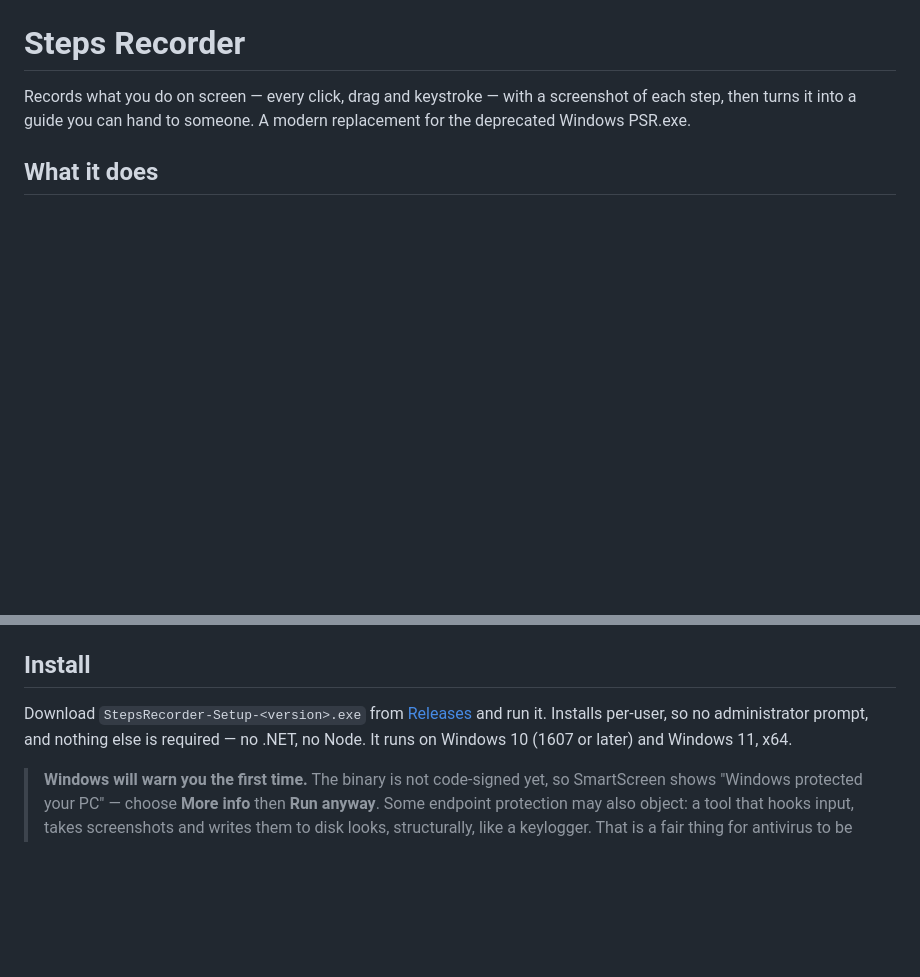
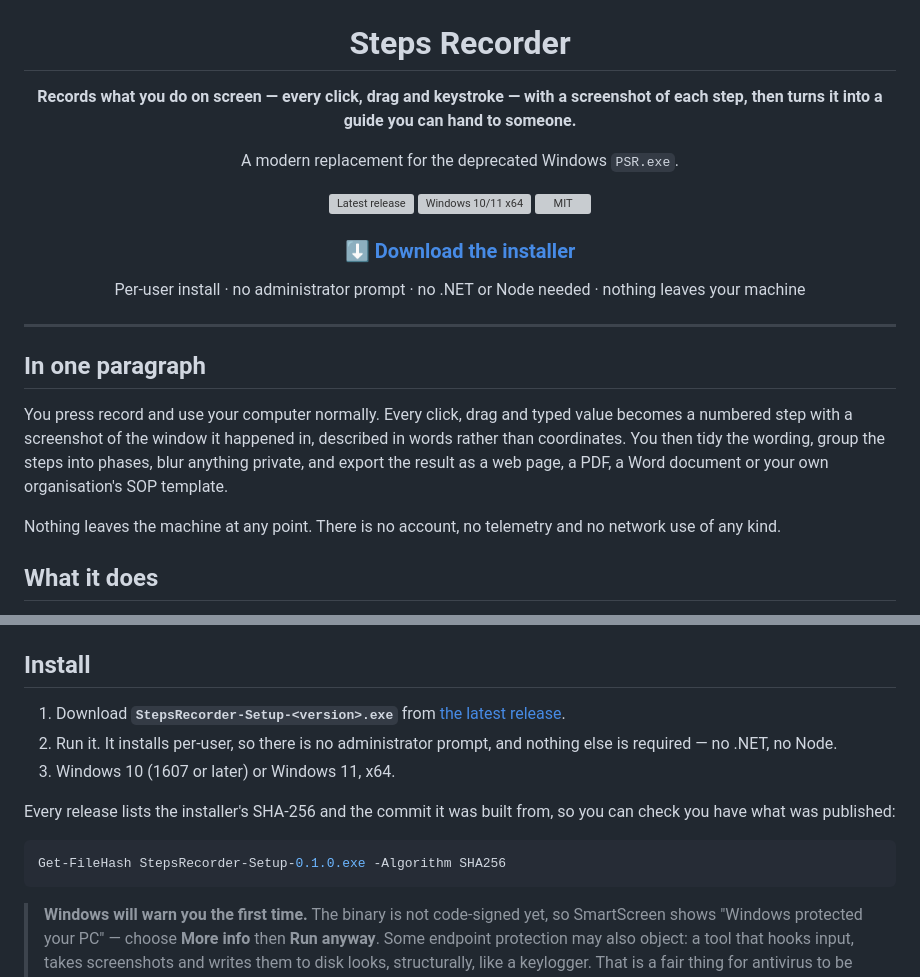
Before and after one commit to Bunbob41/BetterStepsRecorder, a Markdown page: README.md, 2 parts joined by grey strips. Rendered like a GitHub page; blank space fills up the shorter version; grey boxes are pictures that could not be loaded.

Commit message:
Give the README a front page somebody can download from
The download link was three screens down, under a feature list and a
paragraph about DPI. Somebody who has already decided should not have to
read the pitch to find the button.

Icon, one-line description, release/platform/licence badges and a download
link above the fold; a plain-English paragraph saying what the thing does
before the list of what it does well; and Install rewritten as three steps
with the command for checking the download against the hash the release
publishes.

Co-Authored-By: Claude Opus 5 <noreply@anthropic.com>

````diff
--- a/README.md
+++ b/README.md
@@ -1,8 +5,33 @@
 # Steps Recorder
 
-Records what you do on screen — every click, drag and keystroke — with a
-screenshot of each step, then turns it into a guide you can hand to someone.
-A modern replacement for the deprecated Windows PSR.exe.
+**Records what you do on screen — every click, drag and keystroke — with a
+screenshot of each step, then turns it into a guide you can hand to someone.**
+
+A modern replacement for the deprecated Windows `PSR.exe`.
+
+[![Latest release](https://img.shields.io/github/v/release/Bunbob41/BetterStepsRecorder?label=download&style=for-the-badge)](https://github.com/Bunbob41/BetterStepsRecorder/releases/latest)
+[![Windows 10/11 x64](https://img.shields.io/badge/Windows-10%20%2F%2011%20x64-0078D4?style=for-the-badge&logo=windows&logoColor=white)](#install)
+[![MIT](https://img.shields.io/github/license/Bunbob41/BetterStepsRecorder?style=for-the-badge)](LICENSE)
+
+### **[⬇ Download the installer](https://github.com/Bunbob41/BetterStepsRecorder/releases/latest)**
+
+Per-user install · no administrator prompt · no .NET or Node needed ·
+nothing leaves your machine
+
+</div>
+
+---
+
+## In one paragraph
+
+You press record and use your computer normally. Every click, drag and typed
+value becomes a numbered step with a screenshot of the window it happened in,
+described in words rather than coordinates. You then tidy the wording, group
+the steps into phases, blur anything private, and export the result as a web
+page, a PDF, a Word document or your own organisation's SOP template.
+
+Nothing leaves the machine at any point. There is no account, no telemetry and
+no network use of any kind.
 
 ## What it does
 
@@ -58,10 +87,18 @@ A modern replacement for the deprecated Windows PSR.exe.
 
 ## Install
 
-Download `StepsRecorder-Setup-<version>.exe` from
-[Releases](https://github.com/Bunbob41/BetterStepsRecorder/releases) and run it. Installs per-user, so
-no administrator prompt, and nothing else is required — no .NET, no Node. It
-runs on Windows 10 (1607 or later) and Windows 11, x64.
+1. Download **`StepsRecorder-Setup-<version>.exe`** from
+   [the latest release](https://github.com/Bunbob41/BetterStepsRecorder/releases/latest).
+2. Run it. It installs per-user, so there is no administrator prompt, and
+   nothing else is required — no .NET, no Node.
+3. Windows 10 (1607 or later) or Windows 11, x64.
+
+Every release lists the installer's SHA-256 and the commit it was built from,
+so you can check you have what was published:
+
+```powershell
+Get-FileHash StepsRecorder-Setup-0.1.0.exe -Algorithm SHA256
+```
 
 > **Windows will warn you the first time.** The binary is not code-signed yet,
 > so SmartScreen shows "Windows protected your PC" — choose **More info** then
````
Also changed, not shown: other parts of README.md (+4 -0 lines).
